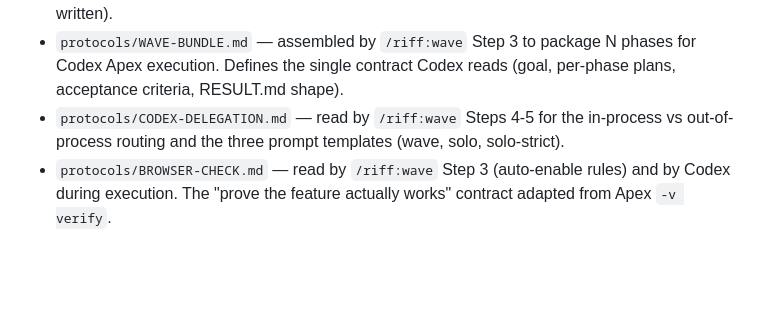
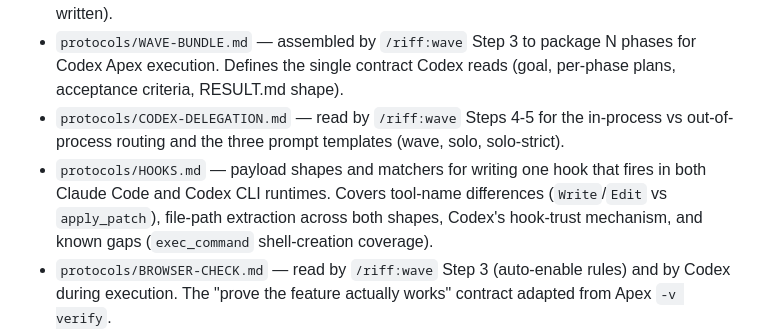
Before and after one commit to alexadark/riff, a Markdown page: commands/INDEX.md, the part around the change. Drawn GitHub-style; blank space fills up the shorter version.

```diff
--- a/commands/INDEX.md
+++ b/commands/INDEX.md
@@ -79,6 +79,7 @@ These rare lifecycle actions live as protocol files Claude reads when you say th
 - `protocols/HANDOFF.md` — session checkpoint contract for `/riff:start`, `/riff:next`, `/riff:wave`. Session bloats past safe context → propose `/clear`, reopen with STATE.md. Read at Stage / Step boundaries when 2+ heuristics fire (sub-agents, revisions, tool calls, files written).
 - `protocols/WAVE-BUNDLE.md` — assembled by `/riff:wave` Step 3 to package N phases for Codex Apex execution. Defines the single contract Codex reads (goal, per-phase plans, acceptance criteria, RESULT.md shape).
 - `protocols/CODEX-DELEGATION.md` — read by `/riff:wave` Steps 4-5 for the in-process vs out-of-process routing and the three prompt templates (wave, solo, solo-strict).
+- `protocols/HOOKS.md` — payload shapes and matchers for writing one hook that fires in both Claude Code and Codex CLI runtimes. Covers tool-name differences (`Write`/`Edit` vs `apply_patch`), file-path extraction across both shapes, Codex's hook-trust mechanism, and known gaps (`exec_command` shell-creation coverage).
 - `protocols/BROWSER-CHECK.md` — read by `/riff:wave` Step 3 (auto-enable rules) and by Codex during execution. The "prove the feature actually works" contract adapted from Apex `-v verify`.
 - `protocols/DISCOVERY-DETECTION.md` — read by `/riff:start` Stage 0 to branch greenfield / starter / brownfield and route the brownfield audit-codebase prompt.
 - `protocols/STACK-SOURCE-GATE.md` — read by `/riff:start` Stage 1 to capture how the stack decision is made (`starter-local | starter-clone | known | discussed`) so Stage 5 knows whether to run the starter clone.
```
Also changed, not shown: protocols/HOOKS.md (added, +157 -0 lines).
